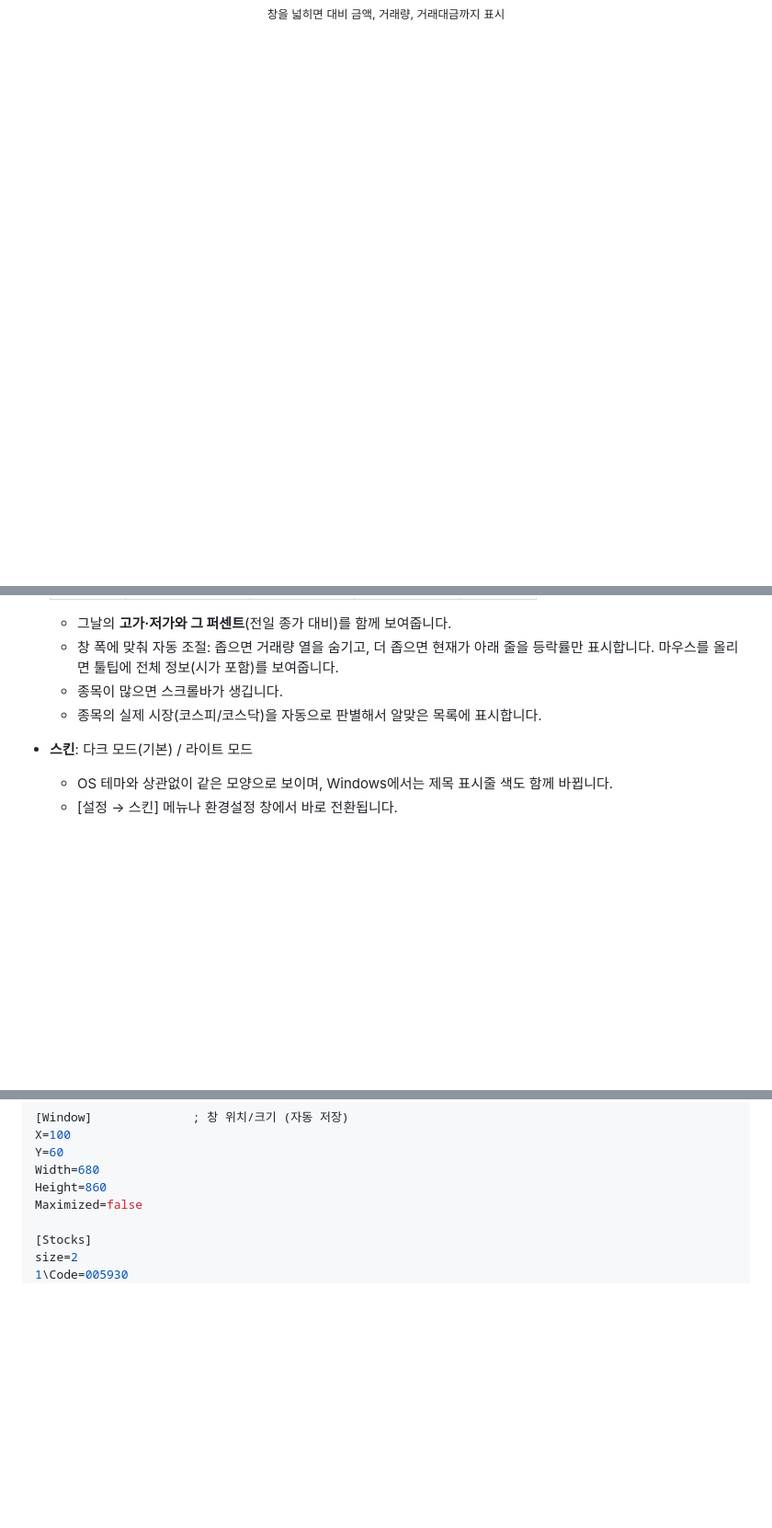
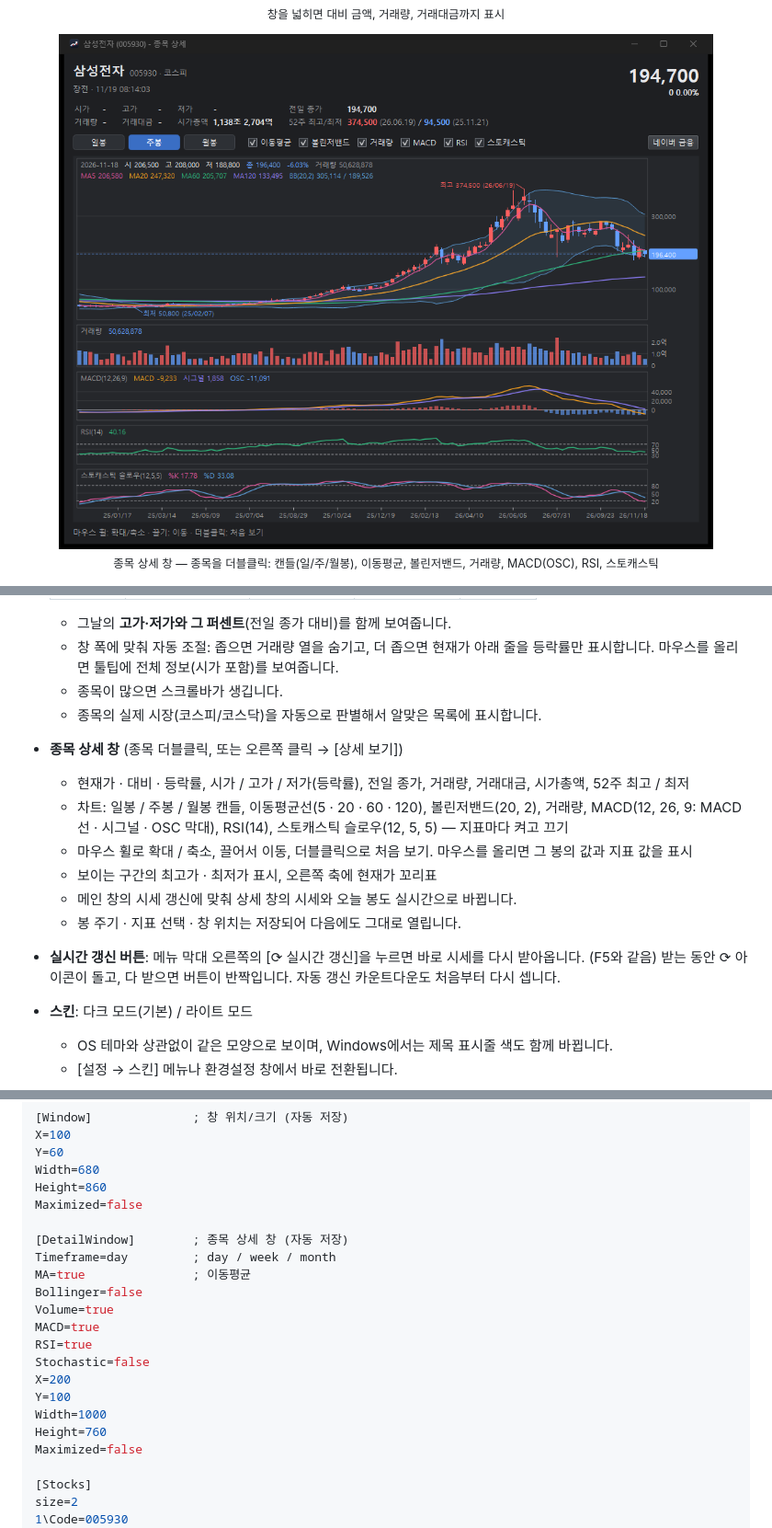
Before and after one commit to Sung-Hwan-Kim/StockInfo, a Markdown page: README.md, 3 parts joined by grey strips. Shown at 92% size. GitHub-like rendering; pictures changed too: docs/detail-dark.png (added); blank space fills up the shorter version.

```diff
--- a/README.md
+++ b/README.md
@@ -16,6 +16,11 @@
 <p align="center">
   <img src="docs/screenshot-wide.png" width="820" alt="창을 넓혔을 때"><br>
   <sub>창을 넓히면 대비 금액, 거래량, 거래대금까지 표시</sub>
+</p>
+
+<p align="center">
+  <img src="docs/detail-dark.png" width="820" alt="종목 상세 창"><br>
+  <sub>종목 상세 창 — 종목을 더블클릭: 캔들(일/주/월봉), 이동평균, 볼린저밴드, 거래량, MACD(OSC), RSI, 스토캐스틱</sub>
 </p>
 
 <p align="center">
@@ -43,6 +48,16 @@
     마우스를 올리면 툴팁에 전체 정보(시가 포함)를 보여줍니다.
   - 종목이 많으면 스크롤바가 생깁니다.
   - 종목의 실제 시장(코스피/코스닥)을 자동으로 판별해서 알맞은 목록에 표시합니다.
+- **종목 상세 창** (종목 더블클릭, 또는 오른쪽 클릭 → [상세 보기])
+  - 현재가 · 대비 · 등락률, 시가 / 고가 / 저가(등락률), 전일 종가, 거래량, 거래대금, 시가총액, 52주 최고 / 최저
+  - 차트: 일봉 / 주봉 / 월봉 캔들, 이동평균선(5 · 20 · 60 · 120), 볼린저밴드(20, 2), 거래량,
+    MACD(12, 26, 9: MACD선 · 시그널 · OSC 막대), RSI(14), 스토캐스틱 슬로우(12, 5, 5) — 지표마다 켜고 끄기
+  - 마우스 휠로 확대 / 축소, 끌어서 이동, 더블클릭으로 처음 보기. 마우스를 올리면 그 봉의 값과 지표 값을 표시
+  - 보이는 구간의 최고가 · 최저가 표시, 오른쪽 축에 현재가 꼬리표
+  - 메인 창의 시세 갱신에 맞춰 상세 창의 시세와 오늘 봉도 실시간으로 바뀝니다.
+  - 봉 주기 · 지표 선택 · 창 위치는 저장되어 다음에도 그대로 열립니다.
+- **실시간 갱신 버튼**: 메뉴 막대 오른쪽의 [⟳ 실시간 갱신]을 누르면 바로 시세를 다시 받아옵니다. (F5와 같음)
+  받는 동안 ⟳ 아이콘이 돌고, 다 받으면 버튼이 반짝입니다. 자동 갱신 카운트다운도 처음부터 다시 셉니다.
 - **스킨**: 다크 모드(기본) / 라이트 모드
   - OS 테마와 상관없이 같은 모양으로 보이며, Windows에서는 제목 표시줄 색도 함께 바뀝니다.
   - [설정 → 스킨] 메뉴나 환경설정 창에서 바로 전환됩니다.
@@ -99,6 +114,20 @@ X=100
 Y=60
 Width=680
 Height=860
+Maximized=false
+
+[DetailWindow]        ; 종목 상세 창 (자동 저장)
+Timeframe=day         ; day / week / month
+MA=true               ; 이동평균
+Bollinger=false
+Volume=true
+MACD=true
+RSI=true
+Stochastic=false
+X=200
+Y=100
+Width=1000
+Height=760
 Maximized=false
 
 [Stocks]
```
Also changed, not shown: other parts of README.md (+12 -6 lines), 15 other files.
